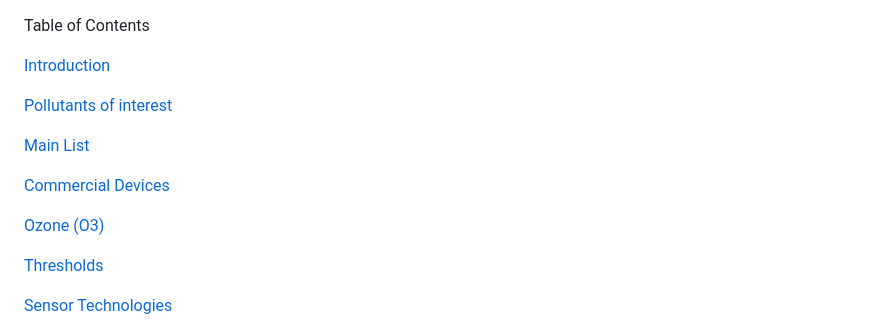
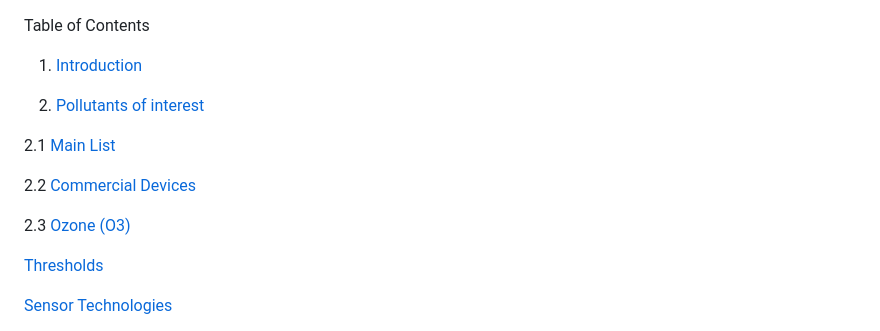
Before and after one commit to DVoultsidis/demo-repo, a Markdown page: README.md, the part around the change. Drawn GitHub-style.

```diff
--- a/README.md
+++ b/README.md
@@ -1,14 +1,14 @@
 Table of Contents
 
-[Introduction](#introduction)
+1. [Introduction](#introduction)
 
-[Pollutants of interest](#pollutants-of-interest)
+2. [Pollutants of interest](#pollutants-of-interest)
 
-[Main List](#main-list)
+2.1 [Main List](#main-list)
 
-[Commercial Devices](#commercial-devices)
+2.2 [Commercial Devices](#commercial-devices)
 
-[Ozone (O3)](#ozone-o3)
+2.3 [Ozone (O3)](#ozone-o3)
 
 [Thresholds](#thresholds)
 
```
